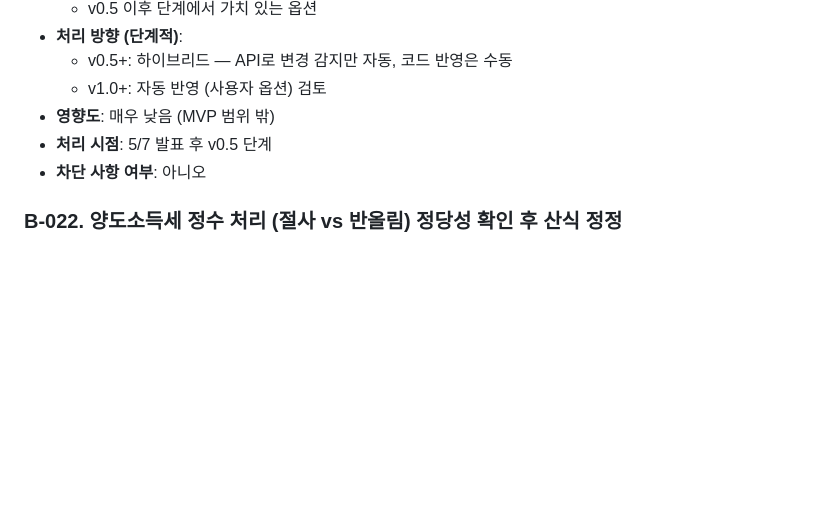
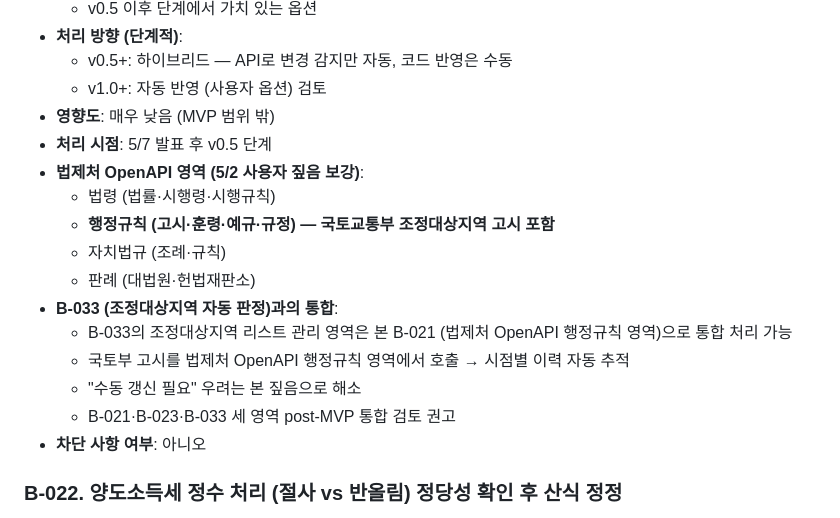
Before and after one commit to ds7style/taxopt, a Markdown page: docs/98_backlog.md, the part around one of its changes. Rendered like a GitHub page; blank space fills up the shorter version.

```diff
--- a/docs/98_backlog.md
+++ b/docs/98_backlog.md
@@ -290,6 +290,16 @@
   - v1.0+: 자동 반영 (사용자 옵션) 검토
 - **영향도**: 매우 낮음 (MVP 범위 밖)
 - **처리 시점**: 5/7 발표 후 v0.5 단계
+- **법제처 OpenAPI 영역 (5/2 사용자 짚음 보강)**:
+  - 법령 (법률·시행령·시행규칙)
+  - **행정규칙 (고시·훈령·예규·규정) — 국토교통부 조정대상지역 고시 포함**
+  - 자치법규 (조례·규칙)
+  - 판례 (대법원·헌법재판소)
+- **B-033 (조정대상지역 자동 판정)과의 통합**:
+  - B-033의 조정대상지역 리스트 관리 영역은 본 B-021 (법제처 OpenAPI 행정규칙 영역)으로 통합 처리 가능
+  - 국토부 고시를 법제처 OpenAPI 행정규칙 영역에서 호출 → 시점별 이력 자동 추적
+  - "수동 갱신 필요" 우려는 본 짚음으로 해소
+  - B-021·B-023·B-033 세 영역 post-MVP 통합 검토 권고
 - **차단 사항 여부**: 아니오
 
 ### B-022. 양도소득세 정수 처리 (절사 vs 반올림) 정당성 확인 후 산식 정정
```
Also changed, not shown: other parts of docs/98_backlog.md (+48 -1 lines).
